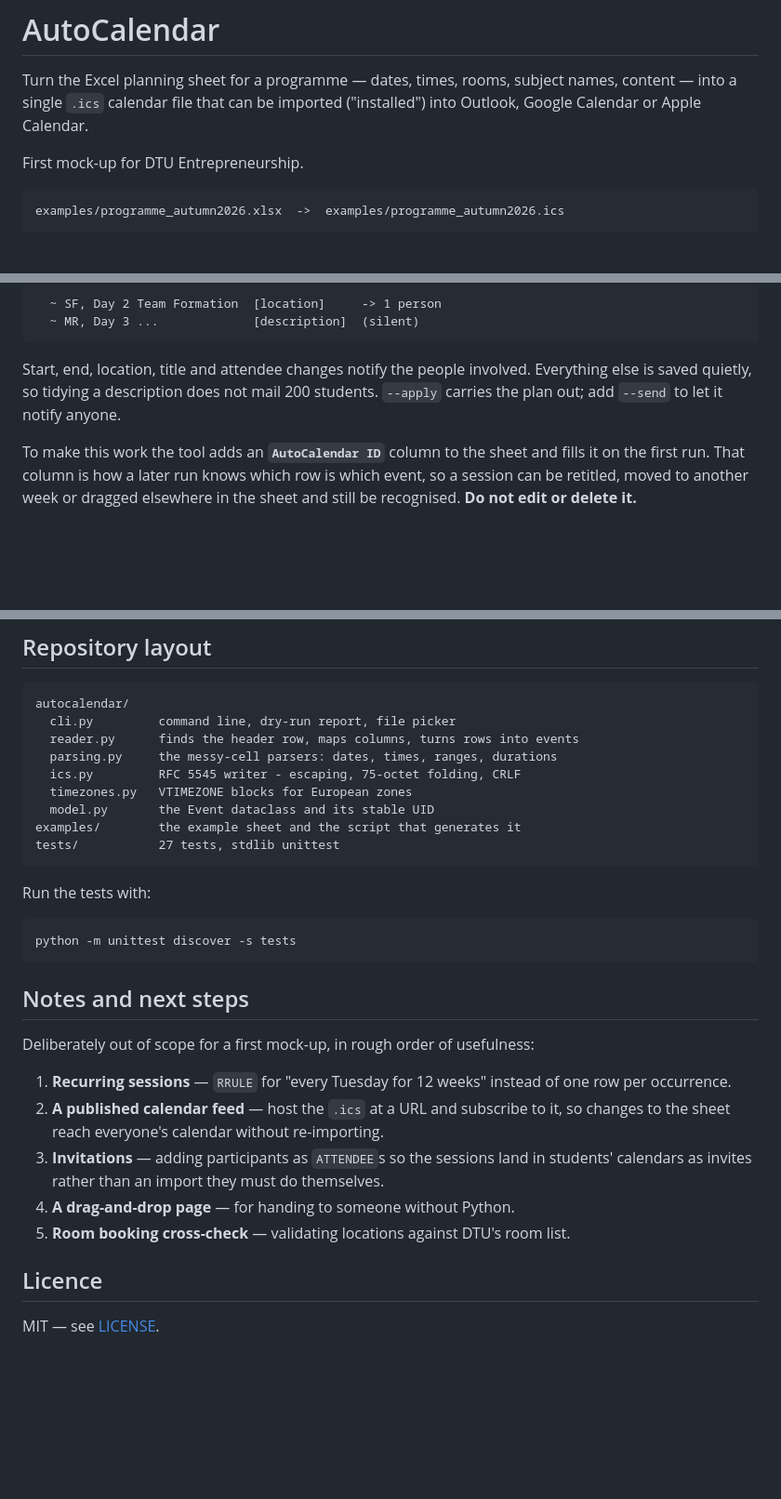
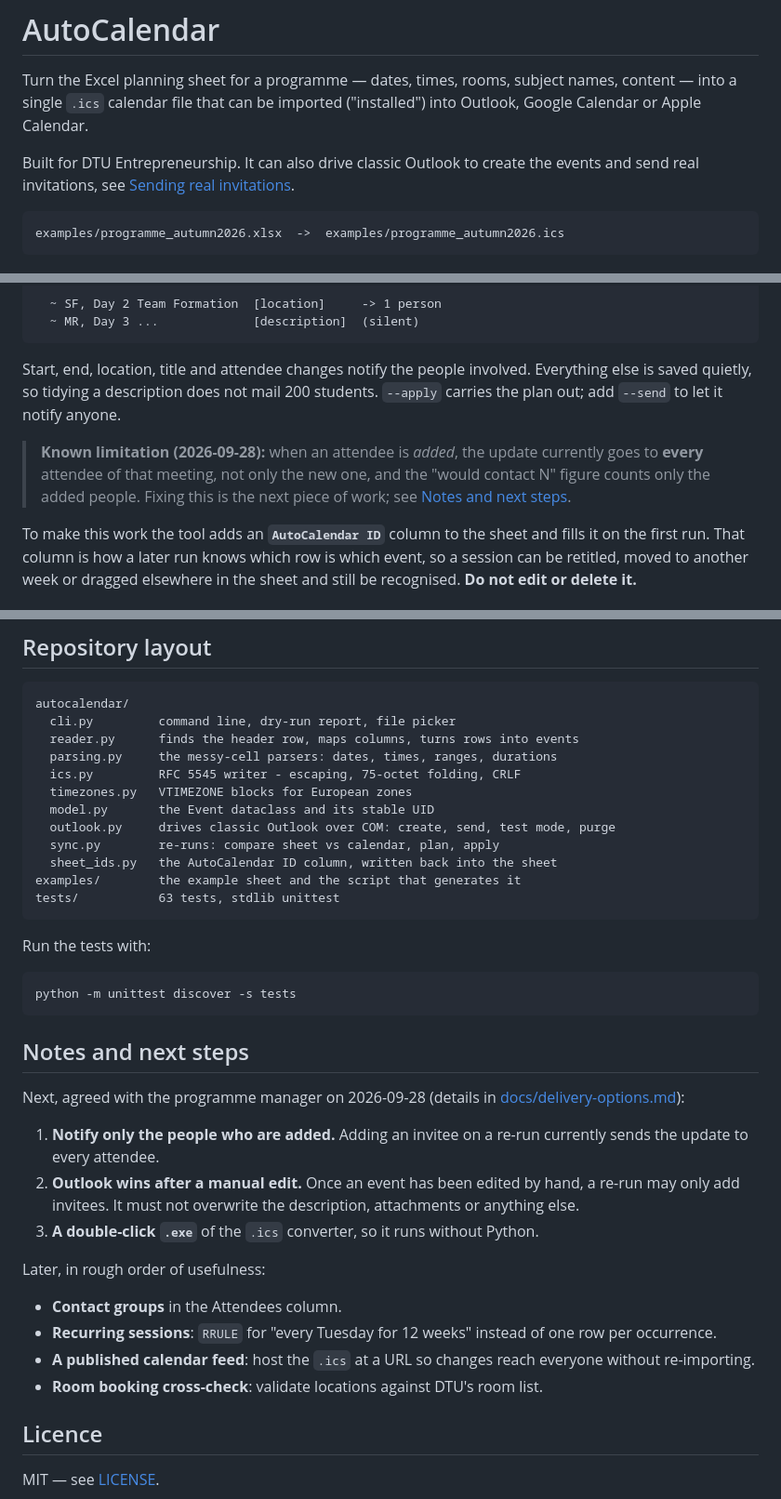
Before and after one commit to baosbcr/AutoCalendar, a Markdown page: README.md, 3 parts joined by grey strips. Shown at 93% size. Rendered like a GitHub page; blank space fills up the shorter version.

````diff
--- a/README.md
+++ b/README.md
@@ -4,7 +4,8 @@ Turn the Excel planning sheet for a programme — dates, times, rooms, subject
 names, content — into a single `.ics` calendar file that can be imported
 ("installed") into Outlook, Google Calendar or Apple Calendar.
 
-First mock-up for DTU Entrepreneurship.
+Built for DTU Entrepreneurship. It can also drive classic Outlook to create the
+events and send real invitations, see [Sending real invitations](#sending-real-invitations-windows--classic-outlook).
 
 ```
 examples/programme_autumn2026.xlsx  ->  examples/programme_autumn2026.ics
@@ -155,6 +156,11 @@ Start, end, location, title and attendee changes notify the people involved.
 Everything else is saved quietly, so tidying a description does not mail 200
 students. `--apply` carries the plan out; add `--send` to let it notify anyone.
 
+> **Known limitation (2026-09-28):** when an attendee is *added*, the update currently goes
+> to **every** attendee of that meeting, not only the new one, and the "would contact N"
+> figure counts only the added people. Fixing this is the next piece of work; see
+> [Notes and next steps](#notes-and-next-steps).
+
 To make this work the tool adds an **`AutoCalendar ID`** column to the sheet and
 fills it on the first run. That column is how a later run knows which row is which
 event, so a session can be retitled, moved to another week or dragged elsewhere in
@@ -227,8 +233,11 @@ autocalendar/
   ics.py         RFC 5545 writer - escaping, 75-octet folding, CRLF
   timezones.py   VTIMEZONE blocks for European zones
   model.py       the Event dataclass and its stable UID
+  outlook.py     drives classic Outlook over COM: create, send, test mode, purge
+  sync.py        re-runs: compare sheet vs calendar, plan, apply
+  sheet_ids.py   the AutoCalendar ID column, written back into the sheet
 examples/        the example sheet and the script that generates it
-tests/           27 tests, stdlib unittest
+tests/           63 tests, stdlib unittest
 ```
 
 Run the tests with:
@@ -239,17 +248,24 @@ python -m unittest discover -s tests
 
 ## Notes and next steps
 
-Deliberately out of scope for a first mock-up, in rough order of usefulness:
+Next, agreed with the programme manager on 2026-09-28 (details in
+[docs/delivery-options.md](docs/delivery-options.md#agreed-workflow---meeting-2026-09-28)):
 
-1. **Recurring sessions** — `RRULE` for "every Tuesday for 12 weeks" instead
-   of one row per occurrence.
-2. **A published calendar feed** — host the `.ics` at a URL and subscribe to
-   it, so changes to the sheet reach everyone's calendar without re-importing.
-3. **Invitations** — adding participants as `ATTENDEE`s so the sessions land
-   in students' calendars as invites rather than an import they must do
-   themselves.
-4. **A drag-and-drop page** — for handing to someone without Python.
-5. **Room booking cross-check** — validating locations against DTU's room list.
+1. **Notify only the people who are added.** Adding an invitee on a re-run currently
+   sends the update to every attendee.
+2. **Outlook wins after a manual edit.** Once an event has been edited by hand, a re-run
+   may only add invitees. It must not overwrite the description, attachments or anything
+   else.
+3. **A double-click `.exe`** of the `.ics` converter, so it runs without Python.
+
+Later, in rough order of usefulness:
+
+- **Contact groups** in the Attendees column.
+- **Recurring sessions**: `RRULE` for "every Tuesday for 12 weeks" instead of one row
+  per occurrence.
+- **A published calendar feed**: host the `.ics` at a URL so changes reach everyone
+  without re-importing.
+- **Room booking cross-check**: validate locations against DTU's room list.
 
 ## Licence
 
````
Also changed, not shown: docs/delivery-options.md (+57 -2 lines).
